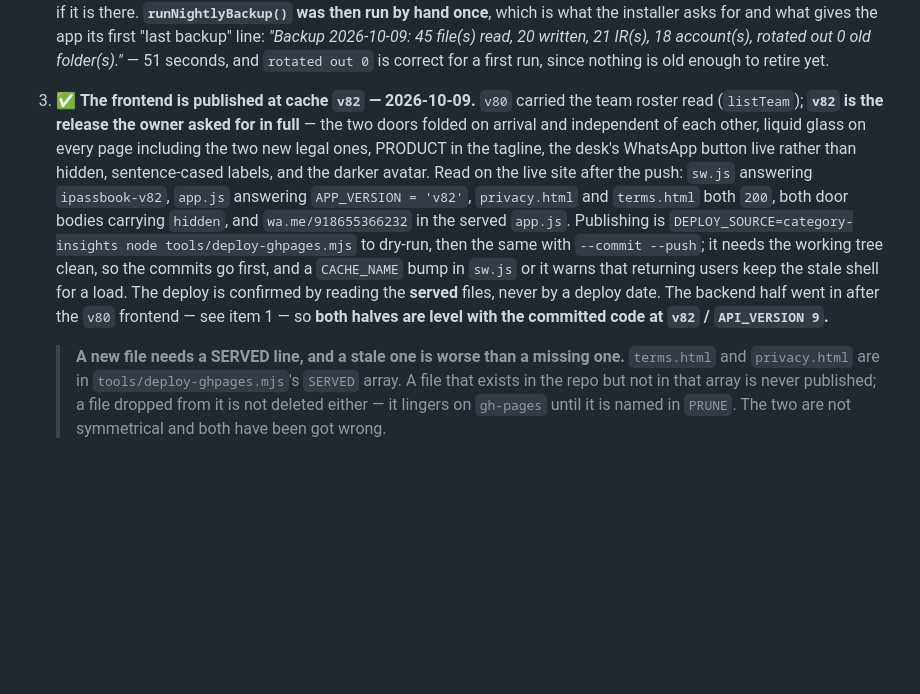
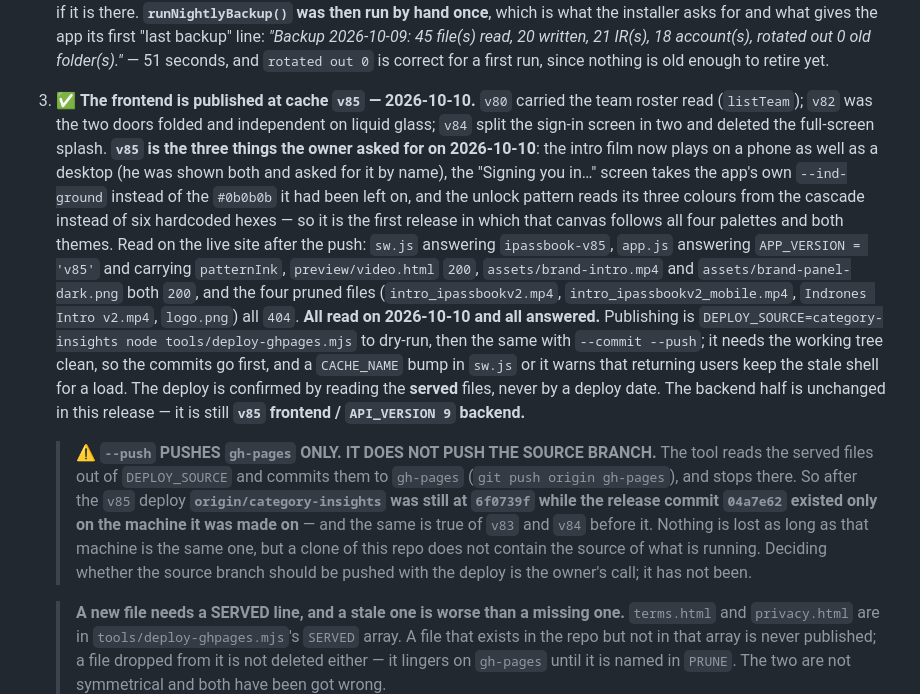
Before and after one commit to Monish-Raza-87/I-PASSBOOK, a Markdown page: docs/07 - Known Issues & TODO.md, the part around the change. GitHub-like rendering; blank space fills up the shorter version.

Commit message:
Record v85 as the published build, and that --push only reaches gh-pages
Item 3 of the known-issues list is where the published build is written down, and it
still said v82. It now names v85, lists the release's three changes, and lists the eight
reads that confirmed it on the live site.

It also records something the deploy tool does not say anywhere: `--push` pushes
`gh-pages` and ONLY `gh-pages`. The tool reads the served files out of DEPLOY_SOURCE but
never pushes it, so origin/category-insights was still at 6f0739f while v85's commit
existed only locally — as were v83 and v84 before it. Nothing is lost while that machine
is the one in use, but a clone of this repo does not contain the source of what is
running, and that is worth knowing before it matters.

Co-Authored-By: Claude Code <noreply@anthropic.com>

```diff
--- a/docs/07 - Known Issues & TODO.md
+++ b/docs/07 - Known Issues & TODO.md
@@ -611,21 +611,36 @@ is left is small.
    "last backup" line: *"Backup 2026-10-09: 45 file(s) read, 20 written, 21 IR(s), 18
    account(s), rotated out 0 old folder(s)."* — 51 seconds, and `rotated out 0` is correct
    for a first run, since nothing is old enough to retire yet.
-3. ✅ **The frontend is published at cache `v82` — 2026-10-09.** `v80` carried the team
-   roster read (`listTeam`); **`v82` is the release the owner asked for in full** — the
-   two doors folded on arrival and independent of each other, liquid glass on every
-   page including the two new legal ones, PRODUCT in the tagline, the desk's WhatsApp
-   button live rather than hidden, sentence-cased labels, and the darker avatar. Read on
-   the live site after the push: `sw.js` answering `ipassbook-v82`, `app.js` answering
-   `APP_VERSION = 'v82'`, `privacy.html` and `terms.html` both `200`, both door bodies
-   carrying `hidden`, and `wa.me/918655366232` in the served `app.js`. Publishing is
+3. ✅ **The frontend is published at cache `v85` — 2026-10-10.** `v80` carried the team
+   roster read (`listTeam`); `v82` was the two doors folded and independent on liquid
+   glass; `v84` split the sign-in screen in two and deleted the full-screen splash. **`v85`
+   is the three things the owner asked for on 2026-10-10**: the intro film now plays on a
+   phone as well as a desktop (he was shown both and asked for it by name), the
+   "Signing you in…" screen takes the app's own `--ind-ground` instead of the `#0b0b0b`
+   it had been left on, and the unlock pattern reads its three colours from the cascade
+   instead of six hardcoded hexes — so it is the first release in which that canvas
+   follows all four palettes and both themes. Read on the live site after the push:
+   `sw.js` answering `ipassbook-v85`, `app.js` answering `APP_VERSION = 'v85'` and
+   carrying `patternInk`, `preview/video.html` `200`, `assets/brand-intro.mp4` and
+   `assets/brand-panel-dark.png` both `200`, and the four pruned files
+   (`intro_ipassbookv2.mp4`, `intro_ipassbookv2_mobile.mp4`, `Indrones Intro v2.mp4`,
+   `logo.png`) all `404`. **All read on 2026-10-10 and all answered.** Publishing is
    `DEPLOY_SOURCE=category-insights node tools/deploy-ghpages.mjs` to dry-run, then the
    same with `--commit --push`; it needs the working tree clean, so the commits go
    first, and a `CACHE_NAME` bump in `sw.js` or it warns that returning users keep the
    stale shell for a load. The deploy is confirmed by reading the **served** files,
-   never by a deploy date. The backend half went in after the `v80` frontend — see
-   item 1 — so **both halves are level with the committed code at `v82` /
-   `API_VERSION 9`.**
+   never by a deploy date. The backend half is unchanged in this release — it is still
+   **`v85` frontend / `API_VERSION 9` backend.**
+
+   > ⚠ **`--push` PUSHES `gh-pages` ONLY. IT DOES NOT PUSH THE SOURCE BRANCH.** The tool
+   > reads the served files out of `DEPLOY_SOURCE` and commits them to `gh-pages`
+   > (`git push origin gh-pages`), and stops there. So after the `v85` deploy
+   > **`origin/category-insights` was still at `6f0739f` while the release commit
+   > `04a7e62` existed only on the machine it was made on** — and the same is true of
+   > `v83` and `v84` before it. Nothing is lost as long as that machine is the same one,
+   > but a clone of this repo does not contain the source of what is running. Deciding
+   > whether the source branch should be pushed with the deploy is the owner's call; it
+   > has not been.
 
    > **A new file needs a SERVED line, and a stale one is worse than a missing one.**
    > `terms.html` and `privacy.html` are in `tools/deploy-ghpages.mjs`'s `SERVED` array.
```
